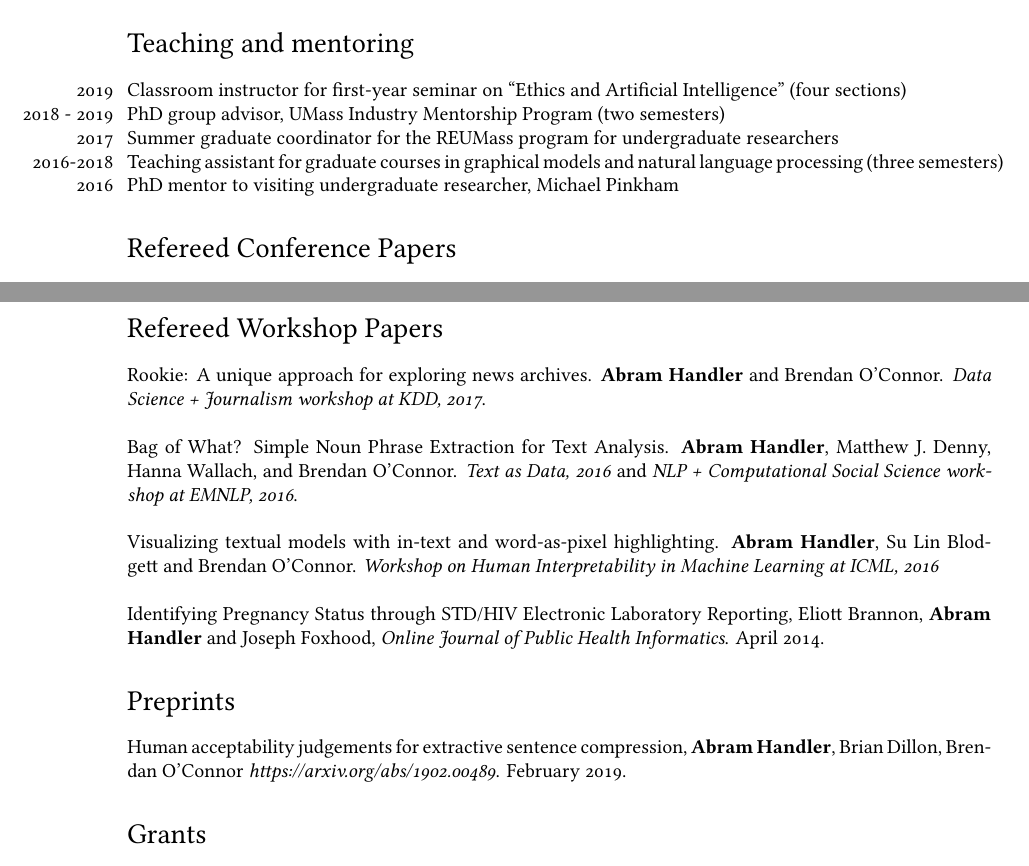
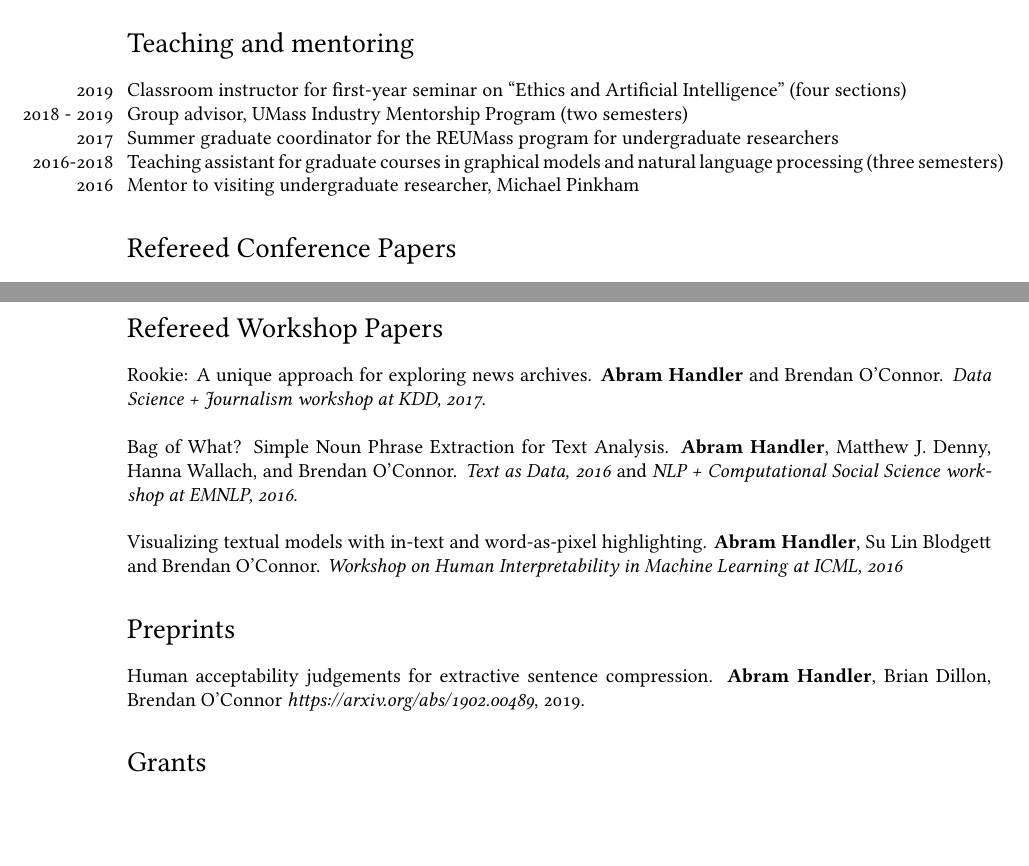
Before and after one commit to AbeHandler/everything, a LaTeX CV (cv/cv.tex): two parts of pages 1 and 2 of 4 before the commit and two parts of pages 1 and 2 of 3 after it, joined at a grey line, cut so that both start at the same text, the shorter picture padded with empty space. Compiled offline with XeLaTeX; a missing font is replaced by an installed copy or a similar font.

Commit message:
just backup

```diff
--- a/cv/cv.tex
+++ b/cv/cv.tex
@@ -96,10 +96,10 @@ Natural language processing • Data science • Human-computer interaction •
 \section*{Teaching and mentoring}
 
 \years{2019} Classroom instructor for first-year seminar on ``Ethics and Artificial Intelligence" (four sections)  \\
-\years{2018 - 2019} PhD group advisor, UMass Industry Mentorship Program (two semesters) \\
+\years{2018 - 2019} Group advisor, UMass Industry Mentorship Program (two semesters) \\
 \years{2017} Summer graduate coordinator for the REUMass program for undergraduate researchers \\
 \years{2016-2018} Teaching assistant for graduate courses in graphical models and natural language processing (three semesters) \\
-\years{2016} PhD mentor to visiting undergraduate researcher, Michael Pinkham
+\years{2016} Mentor to visiting undergraduate researcher, Michael Pinkham
 
 \section*{Refereed Conference Papers}
 
@@ -112,14 +112,13 @@ Identifying civilians killed by police with distantly supervised entity-event ex
 
 Rookie: A unique approach for exploring news archives. \textbf{Abram Handler} and Brendan O'Connor. \textit{Data Science + Journalism workshop at KDD, 2017}. \\ \\
 Bag of What? Simple Noun Phrase Extraction for Text Analysis. \textbf{Abram Handler}, Matthew J. Denny, Hanna Wallach, and Brendan O'Connor. \textit{Text as Data, 2016} and \textit{NLP + Computational Social Science workshop at EMNLP, 2016}.\\ \\
-Visualizing textual models with in-text and word-as-pixel highlighting.  \textbf{Abram Handler}, Su Lin Blodgett and Brendan O'Connor. \textit{Workshop on Human Interpretability in Machine Learning at ICML, 2016} \\ \\
-Identifying Pregnancy Status through STD/HIV Electronic Laboratory Reporting,  Eliott Brannon, \textbf{Abram Handler} and Joseph Foxhood, \textit{Online Journal of Public Health Informatics}. April 2014.
+Visualizing textual models with in-text and word-as-pixel highlighting.  \textbf{Abram Handler}, Su Lin Blodgett and Brendan O'Connor. \textit{Workshop on Human Interpretability in Machine Learning at ICML, 2016}
 
 \section*{Preprints}
-Human acceptability judgements for extractive sentence compression, \textbf{Abram Handler}, Brian Dillon, Brendan O'Connor \textit{https://arxiv.org/abs/1902.00489}. February 2019.
+Human acceptability judgements for extractive sentence compression. \textbf{Abram Handler}, Brian Dillon, Brendan O'Connor \textit{https://arxiv.org/abs/1902.00489}, 2019.
 
 \section*{Grants}
-\years{2015} Abram Handler, Steve Myers, Anne Mueller, Knight Prototype Foundation Fund, "Semantic Timeline Maker." Funded initial development of the \textit{Rookie} text analytics system. \\
+\years{2015} Abram Handler, Steve Myers, Anne Mueller, Knight Prototype Foundation Fund, ``Semantic Timeline Maker." Funded initial development of the \textit{Rookie} text analytics system. \\
 \years{2018-2019} Brendan O’Connor, Abram Handler, Brian Dillon.  Figure Eight, Inc.  AI for Everyone Challenge.  “Crowdsourced tree edit supervision for flexible sentence summarization and corpus exploration.”
 
 \section*{Awards}
```
Also changed, not shown: cv/cv.tex (8 more changed lines).
